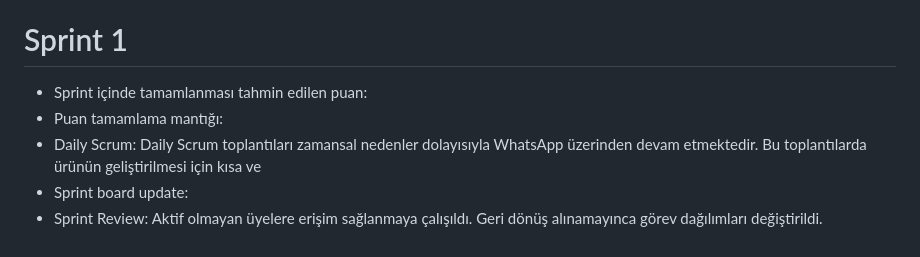
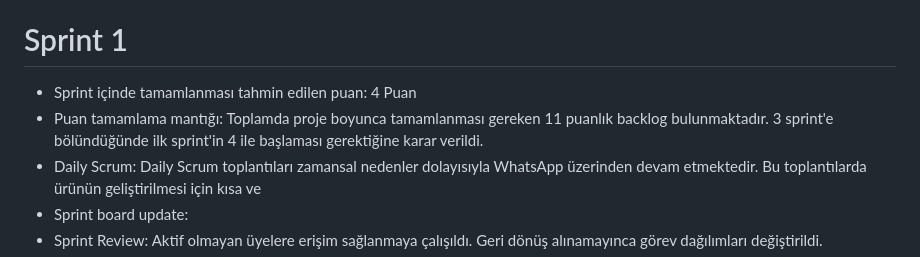
Before and after one commit to berfinaykal/f102---Bootcamp, a Markdown page: README.md, the part around the change. GitHub-like rendering.

```diff
--- a/README.md
+++ b/README.md
@@ -44,8 +44,8 @@ Bu mobil uygulama, tatil ve seyahat etmeyi sevenler için tatil planlarınızı
 Üyelik formu oluşturuldu ve diğer ekranların tasarımları yapıldı, tecrübe yetersizliği ve final sınavları sebebiyle hatırlatıcılar henüz ayarlanmadı.
 
 # Sprint 1
-- Sprint içinde tamamlanması tahmin edilen puan:
-- Puan tamamlama mantığı:
+- Sprint içinde tamamlanması tahmin edilen puan: 4 Puan
+- Puan tamamlama mantığı: Toplamda proje boyunca tamamlanması gereken 11 puanlık backlog bulunmaktadır. 3 sprint'e bölündüğünde ilk sprint'in 4 ile başlaması gerektiğine karar verildi.
 - Daily Scrum: Daily Scrum toplantıları zamansal nedenler dolayısıyla WhatsApp üzerinden devam etmektedir. Bu toplantılarda ürünün geliştirilmesi için kısa ve
 - Sprint board update:
 - Sprint Review: Aktif olmayan üyelere erişim sağlanmaya çalışıldı. Geri dönüş alınamayınca görev dağılımları değiştirildi.
```
